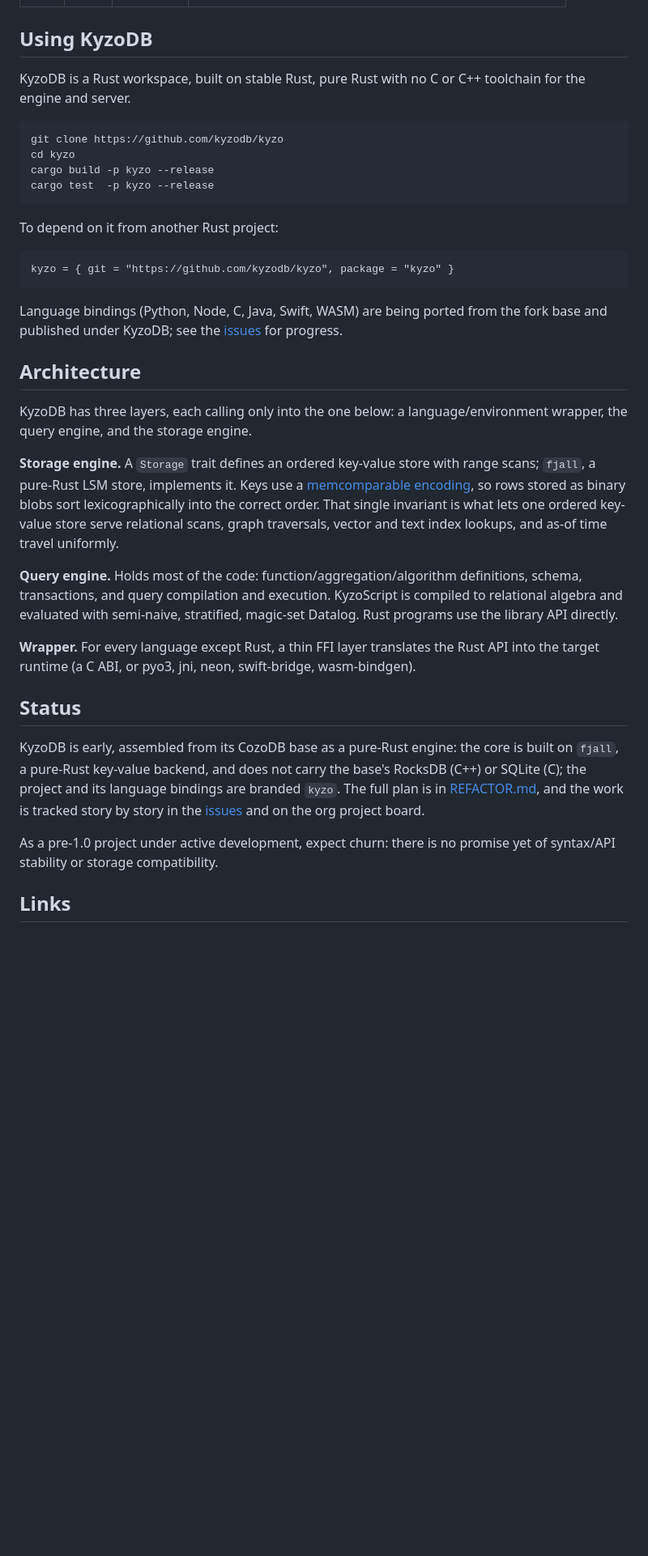
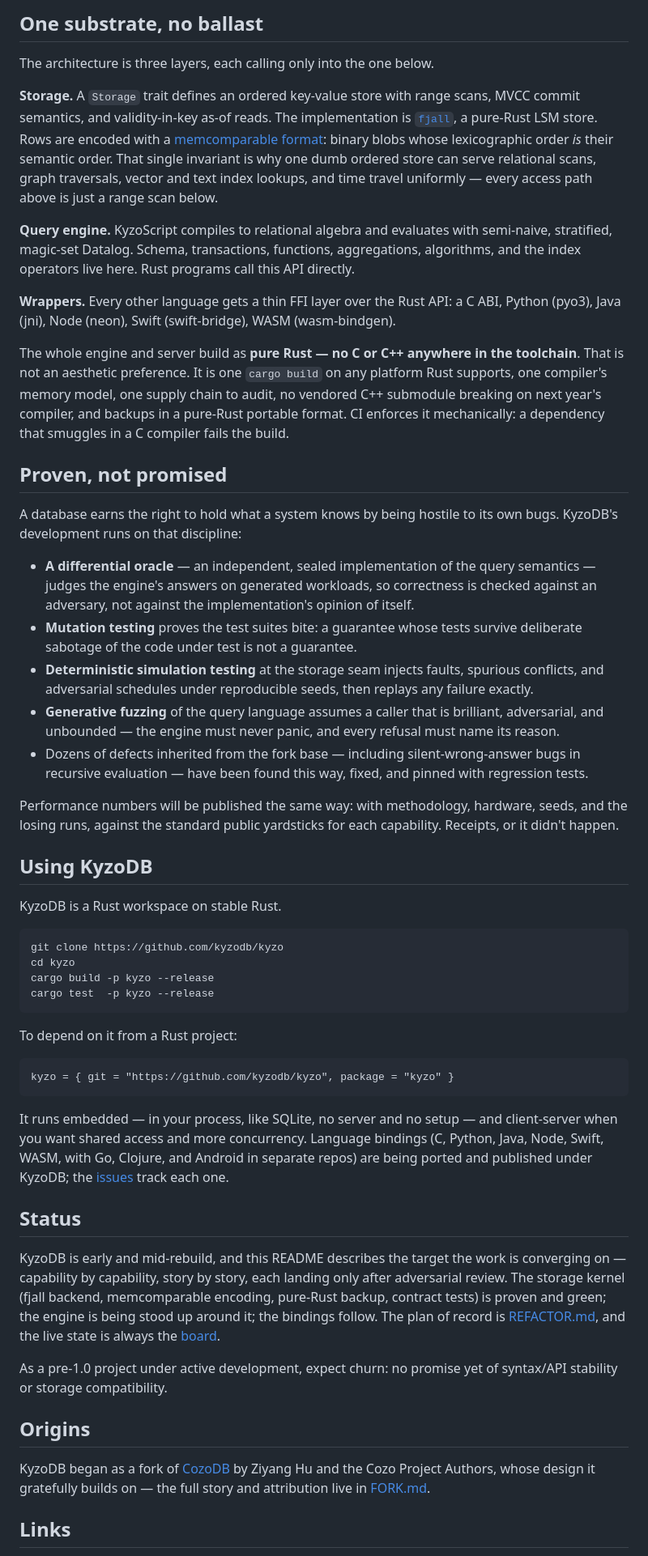
Before and after one commit to kyzodb/kyzo, a Markdown page: README.md, the part around one of its changes. Shown at 81% size. Rendered like a GitHub page; blank space fills up the shorter version.

````diff
--- a/README.md
+++ b/README.md
@@ -190,7 +153,51 @@ end[] <- [['YPO']]
+## One substrate, no ballast
+
+The architecture is three layers, each calling only into the one below.
+
+**Storage.** A `Storage` trait defines an ordered key-value store with range scans, MVCC commit
+semantics, and validity-in-key as-of reads. The implementation is [`fjall`](https://github.com/fjall-rs/fjall),
+a pure-Rust LSM store. Rows are encoded with a
+[memcomparable format](https://github.com/facebook/mysql-5.6/wiki/MyRocks-record-format#memcomparable-format):
+binary blobs whose lexicographic order *is* their semantic order. That single invariant is why one dumb
+ordered store can serve relational scans, graph traversals, vector and text index lookups, and time
+travel uniformly — every access path above is just a range scan below.
+
+**Query engine.** KyzoScript compiles to relational algebra and evaluates with semi-naive, stratified,
+magic-set Datalog. Schema, transactions, functions, aggregations, algorithms, and the index operators
+live here. Rust programs call this API directly.
+
+**Wrappers.** Every other language gets a thin FFI layer over the Rust API: a C ABI, Python (pyo3),
+Java (jni), Node (neon), Swift (swift-bridge), WASM (wasm-bindgen).
+
+The whole engine and server build as **pure Rust — no C or C++ anywhere in the toolchain**. That is not
+an aesthetic preference. It is one `cargo build` on any platform Rust supports, one compiler's memory
+model, one supply chain to audit, no vendored C++ submodule breaking on next year's compiler, and
+backups in a pure-Rust portable format. CI enforces it mechanically: a dependency that smuggles in a C
+compiler fails the build.
+
+## Proven, not promised
+
+A database earns the right to hold what a system knows by being hostile to its own bugs. KyzoDB's
+development runs on that discipline:
+
+- **A differential oracle** — an independent, sealed implementation of the query semantics — judges the
+  engine's answers on generated workloads, so correctness is checked against an adversary, not against
+  the implementation's opinion of itself.
+- **Mutation testing** proves the test suites bite: a guarantee whose tests survive deliberate sabotage
+  of the code under test is not a guarantee.
+- **Deterministic simulation testing** at the storage seam injects faults, spurious conflicts, and
+  adversarial schedules under reproducible seeds, then replays any failure exactly.
+- **Generative fuzzing** of the query language assumes a caller that is brilliant, adversarial, and
+  unbounded — the engine must never panic, and every refusal must name its reason.
+- Dozens of defects inherited from the fork base — including silent-wrong-answer bugs in recursive
+  evaluation — have been found this way, fixed, and pinned with regression tests.
+
+Performance numbers will be published the same way: with methodology, hardware, seeds, and the losing
+runs, against the standard public yardsticks for each capability. Receipts, or it didn't happen.
+
 ## Using KyzoDB
 
-KyzoDB is a Rust workspace, built on stable Rust, pure Rust with no C or C++ toolchain for the engine
-and server.
+KyzoDB is a Rust workspace on stable Rust.
 
 ```
 git clone https://github.com/kyzodb/kyzo
@@ -199,43 +206,34 @@ cargo build -p kyzo --release
 cargo test  -p kyzo --release
 ```
 
-To depend on it from another Rust project:
+To depend on it from a Rust project:
 
 ```
 kyzo = { git = "https://github.com/kyzodb/kyzo", package = "kyzo" }
 ```
 
-Language bindings (Python, Node, C, Java, Swift, WASM) are being ported from the fork base and published
-under KyzoDB; see the [issues](https://github.com/kyzodb/kyzo/issues) for progress.
-
-## Architecture
-
-KyzoDB has three layers, each calling only into the one below: a language/environment wrapper, the query
-engine, and the storage engine.
-
-**Storage engine.** A `Storage` trait defines an ordered key-value store with range scans; `fjall`, a
-pure-Rust LSM store, implements it. Keys use a
-[memcomparable encoding](https://github.com/facebook/mysql-5.6/wiki/MyRocks-record-format#memcomparable-format),
-so rows stored as binary blobs sort lexicographically into the correct order. That single invariant is
-what lets one ordered key-value store serve relational scans, graph traversals, vector and text index
-lookups, and as-of time travel uniformly.
-
-**Query engine.** Holds most of the code: function/aggregation/algorithm definitions, schema,
-transactions, and query compilation and execution. KyzoScript is compiled to relational algebra and
-evaluated with semi-naive, stratified, magic-set Datalog. Rust programs use the library API directly.
-
-**Wrapper.** For every language except Rust, a thin FFI layer translates the Rust API into the target
-runtime (a C ABI, or pyo3, jni, neon, swift-bridge, wasm-bindgen).
+It runs embedded — in your process, like SQLite, no server and no setup — and client-server when you
+want shared access and more concurrency. Language bindings (C, Python, Java, Node, Swift, WASM, with
+Go, Clojure, and Android in separate repos) are being ported and published under KyzoDB; the
+[issues](https://github.com/kyzodb/kyzo/issues) track each one.
 
 ## Status
 
-KyzoDB is early, assembled from its CozoDB base as a pure-Rust engine: the core is built on `fjall`, a
-pure-Rust key-value backend, and does not carry the base's RocksDB (C++) or SQLite (C); the project and
-its language bindings are branded `kyzo`. The full plan is in [REFACTOR.md](REFACTOR.md), and the work is
-tracked story by story in the [issues](https://github.com/kyzodb/kyzo/issues) and on the org project board.
+KyzoDB is early and mid-rebuild, and this README describes the target the work is converging on —
+capability by capability, story by story, each landing only after adversarial review. The storage
+kernel (fjall backend, memcomparable encoding, pure-Rust backup, contract tests) is proven and green;
+the engine is being stood up around it; the bindings follow. The plan of record is
+[REFACTOR.md](REFACTOR.md), and the live state is always the
+[board](https://github.com/kyzodb/kyzo/issues).
 
-As a pre-1.0 project under active development, expect churn: there is no promise yet of syntax/API
-stability or storage compatibility.
+As a pre-1.0 project under active development, expect churn: no promise yet of syntax/API stability or
+storage compatibility.
+
+## Origins
+
+KyzoDB began as a fork of [CozoDB](https://github.com/cozodb/cozo) by Ziyang Hu and the Cozo Project
+Authors, whose design it gratefully builds on — the full story and attribution live in
+[FORK.md](FORK.md).
 
 ## Links
 
````
Also changed, not shown: other parts of README.md (+70 -106 lines), FORK.md (added, +66 -0 lines).
